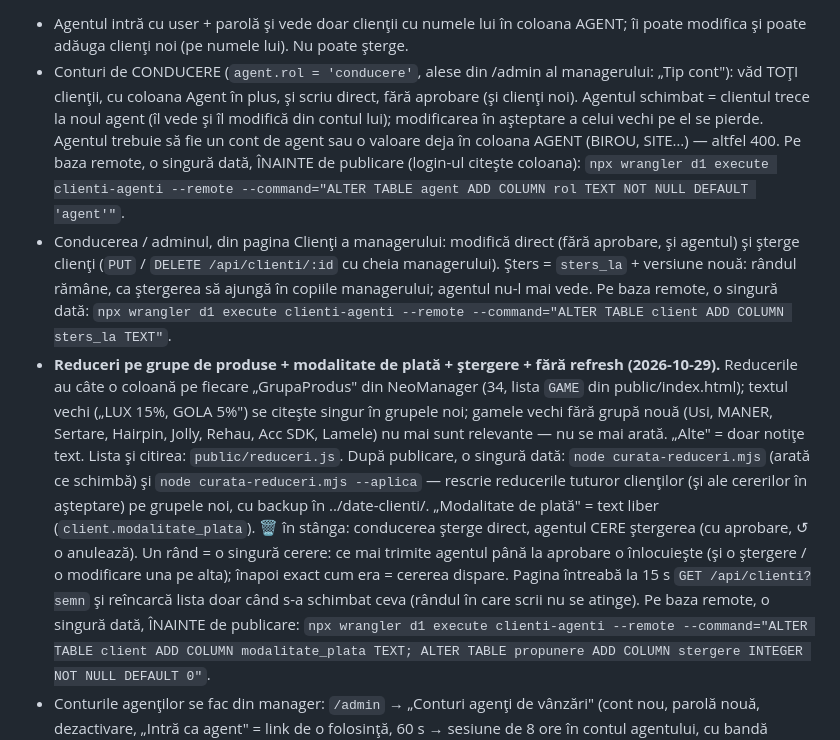
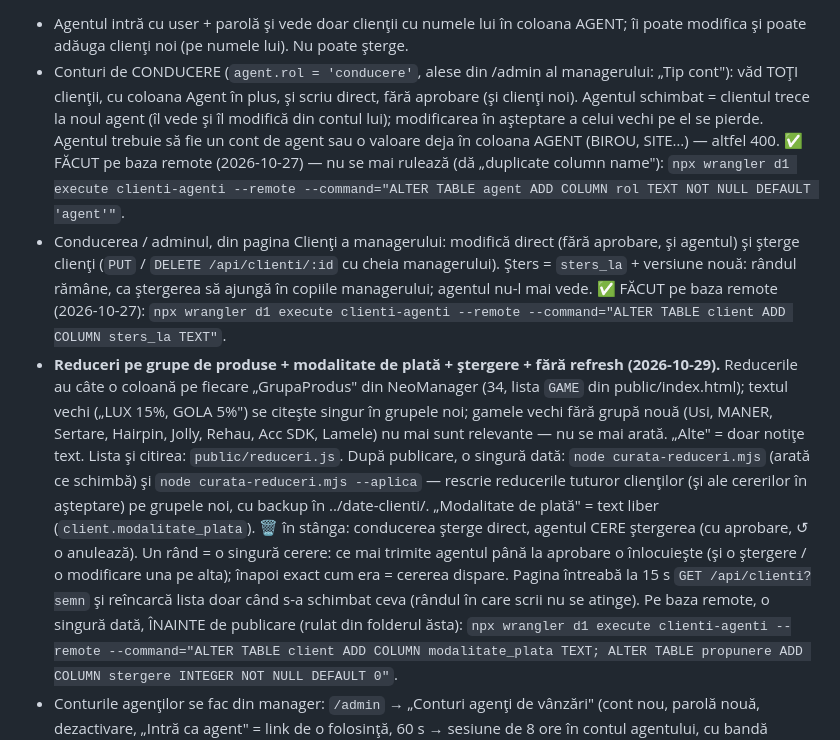
Before and after one commit to anghel-ii/sdkmanager, a Markdown page: clienti-agenti/CITESTE.md, the part around the change. Drawn GitHub-style.

Commit message:
Portal agenţi: CITESTE — ALTER-urile vechi marcate ca făcute

```diff
--- a/clienti-agenti/CITESTE.md
+++ b/clienti-agenti/CITESTE.md
@@ -10,12 +10,12 @@ singur schimbările la 5 minute (`manager/server/clienti.js`).
   cu coloana Agent în plus, şi scriu direct, fără aprobare (şi clienţi noi). Agentul schimbat = clientul trece la noul
   agent (îl vede şi îl modifică din contul lui); modificarea în aşteptare a celui vechi pe el se pierde. Agentul trebuie
   să fie un cont de agent sau o valoare deja în coloana AGENT (BIROU, SITE…) — altfel 400.
-  Pe baza remote, o singură dată, ÎNAINTE de publicare (login-ul citeşte coloana):
+  ✅ FĂCUT pe baza remote (2026-10-27) — nu se mai rulează (dă „duplicate column name"):
   `npx wrangler d1 execute clienti-agenti --remote --command="ALTER TABLE agent ADD COLUMN rol TEXT NOT NULL DEFAULT 'agent'"`.
 - Conducerea / adminul, din pagina Clienţi a managerului: modifică direct (fără aprobare, şi agentul) şi
   şterge clienţi (`PUT` / `DELETE /api/clienti/:id` cu cheia managerului). Şters = `sters_la` + versiune
   nouă: rândul rămâne, ca ştergerea să ajungă în copiile managerului; agentul nu-l mai vede.
-  Pe baza remote, o singură dată: `npx wrangler d1 execute clienti-agenti --remote --command="ALTER TABLE client ADD COLUMN sters_la TEXT"`.
+  ✅ FĂCUT pe baza remote (2026-10-27): `npx wrangler d1 execute clienti-agenti --remote --command="ALTER TABLE client ADD COLUMN sters_la TEXT"`.
 - **Reduceri pe grupe de produse + modalitate de plată + ştergere + fără refresh (2026-10-29).** Reducerile au câte o coloană
   pe fiecare „GrupaProdus" din NeoManager (34, lista `GAME` din public/index.html); textul vechi („LUX 15%, GOLA 5%")
   se citeşte singur în grupele noi; gamele vechi fără grupă nouă (Usi, MANER, Sertare, Hairpin, Jolly, Rehau, Acc SDK,
@@ -26,7 +26,7 @@ singur schimbările la 5 minute (`manager/server/clienti.js`).
   Un rând = o singură cerere: ce mai trimite agentul până la aprobare o înlocuieşte (şi o ştergere / o modificare
   una pe alta); înapoi exact cum era = cererea dispare. Pagina întreabă la 15 s `GET /api/clienti?semn` şi
   reîncarcă lista doar când s-a schimbat ceva (rândul în care scrii nu se atinge).
-  Pe baza remote, o singură dată, ÎNAINTE de publicare:
+  Pe baza remote, o singură dată, ÎNAINTE de publicare (rulat din folderul ăsta):
   `npx wrangler d1 execute clienti-agenti --remote --command="ALTER TABLE client ADD COLUMN modalitate_plata TEXT; ALTER TABLE propunere ADD COLUMN stergere INTEGER NOT NULL DEFAULT 0"`.
 - Conturile agenţilor se fac din manager: `/admin` → „Conturi agenţi de vânzări" (cont nou, parolă nouă,
   dezactivare, „Intră ca agent" = link de o folosinţă, 60 s → sesiune de 8 ore în contul agentului, cu bandă
```
